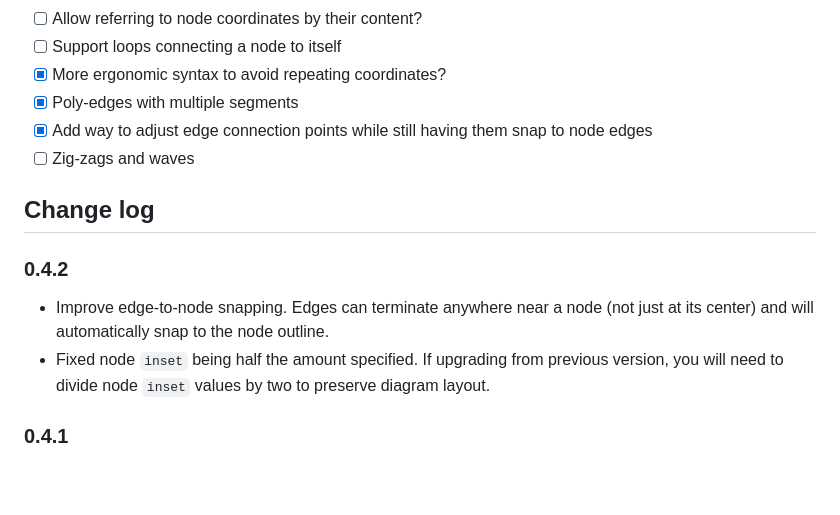
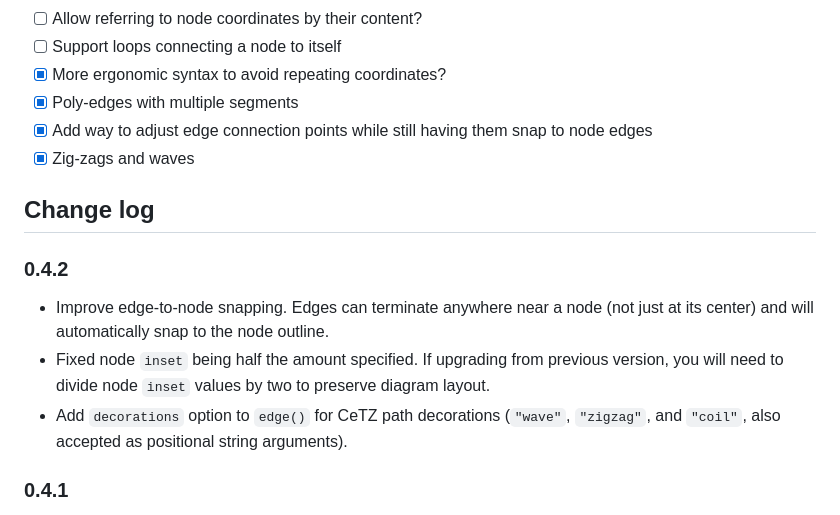
Before and after one commit to Jollywatt/typst-fletcher, a Markdown page: README.md, the part around the change. Drawn GitHub-style; blank space fills up the shorter version.

Commit message:
Add edge decorations in readme

```diff
--- a/README.md
+++ b/README.md
@@ -88,7 +88,7 @@ $)
 - [x] More ergonomic syntax to avoid repeating coordinates?
 - [x] Poly-edges with multiple segments
 - [x] Add way to adjust edge connection points while still having them snap to node edges
-- [ ] Zig-zags and waves
+- [x] Zig-zags and waves
 
 ## Change log
 
@@ -96,6 +96,7 @@ $)
 
 - Improve edge-to-node snapping. Edges can terminate anywhere near a node (not just at its center) and will automatically snap to the node outline.
 - Fixed node `inset` being half the amount specified. If upgrading from previous version, you will need to divide node `inset` values by two to preserve diagram layout.
+- Add `decorations` option to `edge()` for CeTZ path decorations (`"wave"`, `"zigzag"`, and `"coil"`, also accepted as positional string arguments).
 
 ### 0.4.1
 
```
Also changed, not shown: README.template.md (+2 -1 lines).
